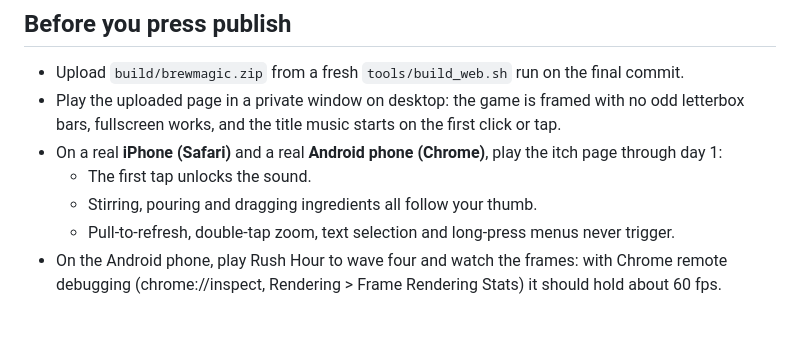
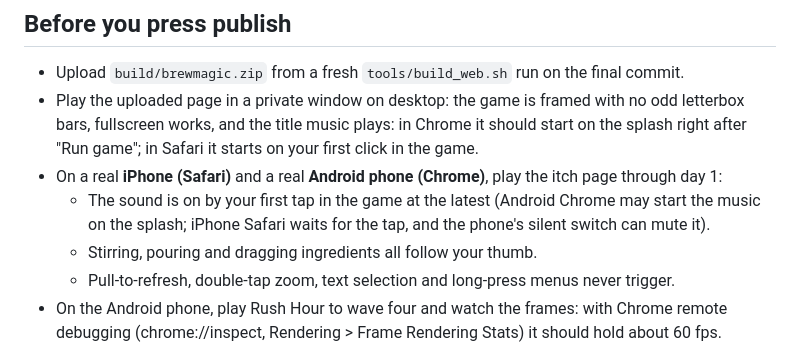
Before and after one commit to linostar/brewmagic, a Markdown page: SUBMISSION.md, the part around the change. GitHub-like rendering; blank space fills up the shorter version.

Commit message:
docs(submission): pre-publish checklist for audio from boot
The music now starts on the splash where the browser allows it (Chrome after
itch's Run game click) and on the first tap in Safari; the checklist said the
first tap unlocked all sound.

```diff
--- a/SUBMISSION.md
+++ b/SUBMISSION.md
@@ -80,9 +80,9 @@ No intense content: no horror, gore, flashing imagery or heavy themes. Misbrews
 ## Before you press publish
 
 - Upload `build/brewmagic.zip` from a fresh `tools/build_web.sh` run on the final commit.
-- Play the uploaded page in a private window on desktop: the game is framed with no odd letterbox bars, fullscreen works, and the title music starts on the first click or tap.
+- Play the uploaded page in a private window on desktop: the game is framed with no odd letterbox bars, fullscreen works, and the title music plays: in Chrome it should start on the splash right after "Run game"; in Safari it starts on your first click in the game.
 - On a real **iPhone (Safari)** and a real **Android phone (Chrome)**, play the itch page through day 1:
-  - The first tap unlocks the sound.
+  - The sound is on by your first tap in the game at the latest (Android Chrome may start the music on the splash; iPhone Safari waits for the tap, and the phone's silent switch can mute it).
   - Stirring, pouring and dragging ingredients all follow your thumb.
   - Pull-to-refresh, double-tap zoom, text selection and long-press menus never trigger.
 - On the Android phone, play Rush Hour to wave four and watch the frames: with Chrome remote debugging (chrome://inspect, Rendering > Frame Rendering Stats) it should hold about 60 fps.
```
